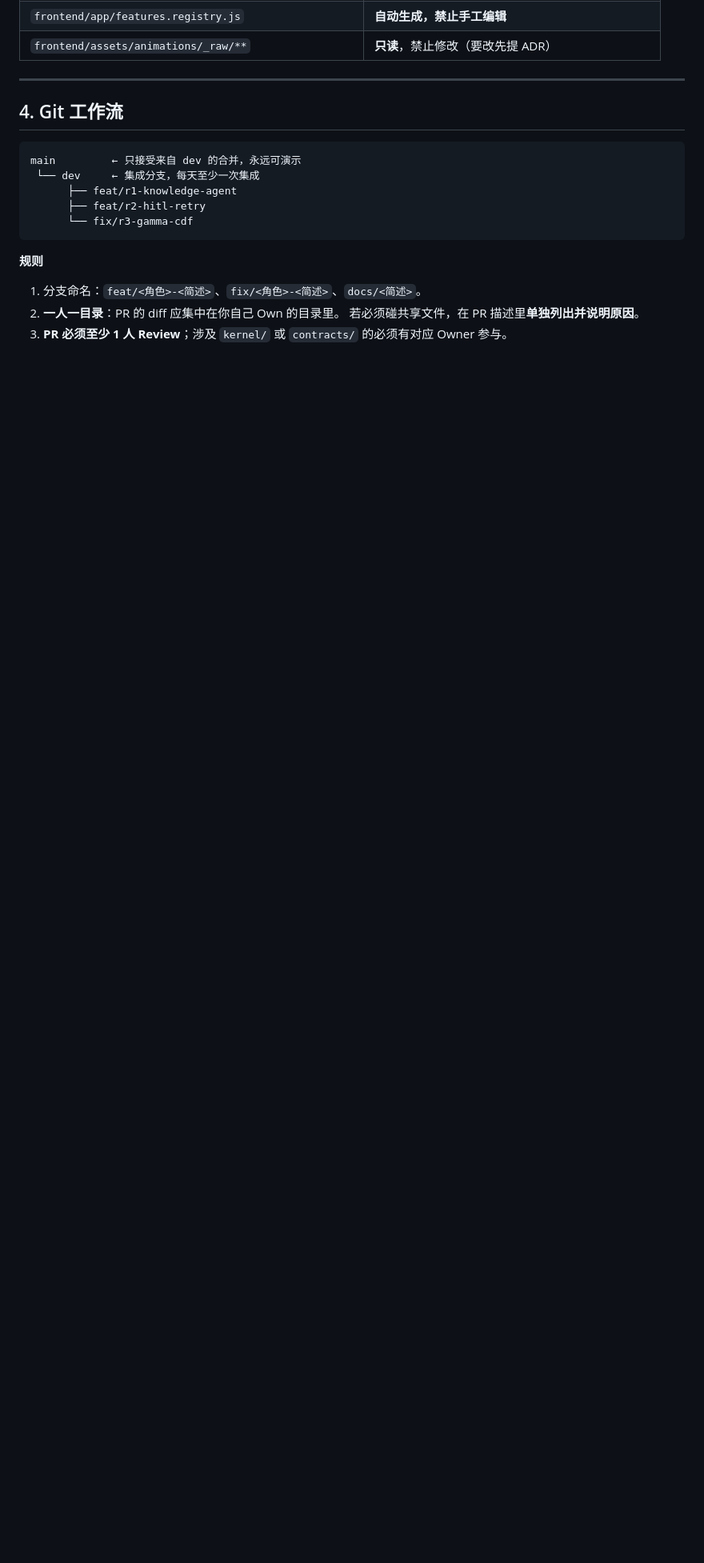
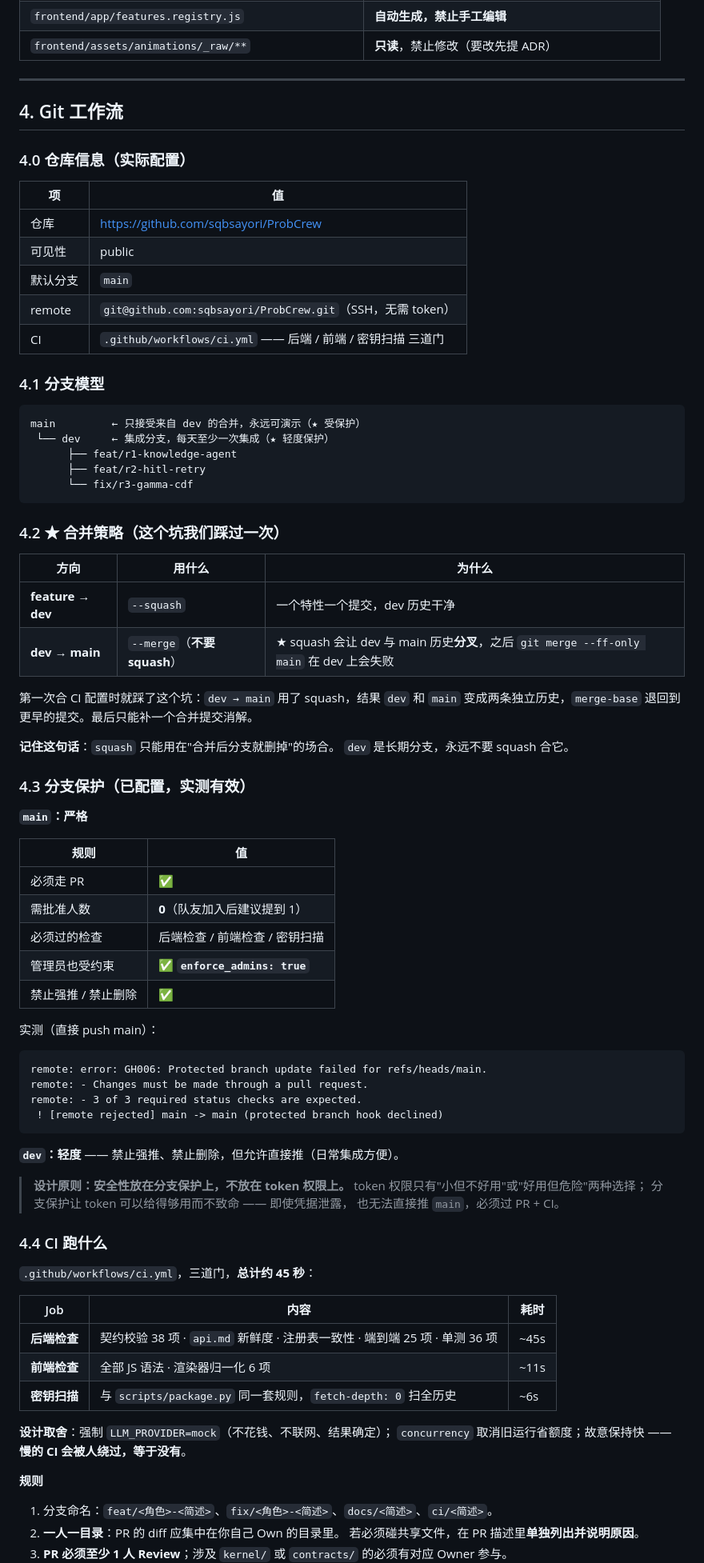
Before and after one commit to sqbsayori/ProbCrew, a Markdown page: docs/04-分工与协作规范.md, the part around one of its changes. Shown at 80% size. GitHub-like rendering; blank space fills up the shorter version.

Commit message:
docs: 补齐仓库信息、CI 说明与合并策略（含一个踩过的坑） (#3)
- README 加 CI badge、仓库地址、当前阶段、执行依据入口
- docs/04 新增 4.0-4.4 节：
  · 实际仓库配置（URL / 可见性 / remote / CI）
  · 分支保护的实际设置与实测证据
  · ★ 合并策略：feature->dev 用 squash；dev->main 必须用 --merge
  · CI 跑什么、耗时、设计取舍

记录一个真实踩过的坑：
第一次把 CI 合入 main 时用了 squash，导致 dev 与 main 历史分叉，
之后 git merge --ff-only main 在 dev 上失败（merge-base 退回更早提交）。
最后补了一个合并提交才消解。

结论写成一句话：squash 只能用在「合并后分支就删掉」的场合，
dev 是长期分支，永远不要 squash 合它。

````diff
--- a/docs/04-分工与协作规范.md
+++ b/docs/04-分工与协作规范.md
@@ -146,17 +146,83 @@ docs/team-notes/                       ← 周会记录、踩坑、个人笔记
 
 ## 4. Git 工作流
 
+### 4.0 仓库信息（实际配置）
+
+| 项 | 值 |
+|---|---|
+| 仓库 | https://github.com/sqbsayori/ProbCrew |
+| 可见性 | public |
+| 默认分支 | `main` |
+| remote | `git@github.com:sqbsayori/ProbCrew.git`（SSH，无需 token） |
+| CI | `.github/workflows/ci.yml` —— 后端 / 前端 / 密钥扫描 三道门 |
+
+### 4.1 分支模型
+
 ```
-main         ← 只接受来自 dev 的合并，永远可演示
- └── dev     ← 集成分支，每天至少一次集成
+main         ← 只接受来自 dev 的合并，永远可演示（★ 受保护）
+ └── dev     ← 集成分支，每天至少一次集成（★ 轻度保护）
       ├── feat/r1-knowledge-agent
       ├── feat/r2-hitl-retry
       └── fix/r3-gamma-cdf
 ```
 
+### 4.2 ★ 合并策略（这个坑我们踩过一次）
+
+| 方向 | 用什么 | 为什么 |
+|------|--------|--------|
+| **feature → dev** | `--squash` | 一个特性一个提交，dev 历史干净 |
+| **dev → main** | `--merge`（**不要 squash**） | ★ squash 会让 dev 与 main 历史**分叉**，之后 `git merge --ff-only main` 在 dev 上会失败 |
+
+第一次合 CI 配置时就踩了这个坑：`dev → main` 用了 squash，结果 `dev` 和 `main`
+变成两条独立历史，`merge-base` 退回到更早的提交。最后只能补一个合并提交消解。
+
+**记住这句话**：`squash` 只能用在"合并后分支就删掉"的场合。
+`dev` 是长期分支，永远不要 squash 合它。
+
+### 4.3 分支保护（已配置，实测有效）
+
+**`main`：严格**
+
+| 规则 | 值 |
+|------|-----|
+| 必须走 PR | ✅ |
+| 需批准人数 | **0**（队友加入后建议提到 1） |
+| 必须过的检查 | 后端检查 / 前端检查 / 密钥扫描 |
+| 管理员也受约束 | ✅ **`enforce_admins: true`** |
+| 禁止强推 / 禁止删除 | ✅ |
+
+实测（直接 push main）：
+
+```
+remote: error: GH006: Protected branch update failed for refs/heads/main.
+remote: - Changes must be made through a pull request.
+remote: - 3 of 3 required status checks are expected.
+ ! [remote rejected] main -> main (protected branch hook declined)
+```
+
+**`dev`：轻度** —— 禁止强推、禁止删除，但允许直接推（日常集成方便）。
+
+> **设计原则：安全性放在分支保护上，不放在 token 权限上。**
+> token 权限只有"小但不好用"或"好用但危险"两种选择；
+> 分支保护让 token 可以给得够用而不致命 —— 即使凭据泄露，
+> 也无法直接推 `main`，必须过 PR + CI。
+
+### 4.4 CI 跑什么
+
+`.github/workflows/ci.yml`，三道门，**总计约 45 秒**：
+
+| Job | 内容 | 耗时 |
+|-----|------|------|
+| **后端检查** | 契约校验 38 项 · `api.md` 新鲜度 · 注册表一致性 · 端到端 25 项 · 单测 36 项 | ~45s |
+| **前端检查** | 全部 JS 语法 · 渲染器归一化 6 项 | ~11s |
+| **密钥扫描** | 与 `scripts/package.py` 同一套规则，`fetch-depth: 0` 扫全历史 | ~6s |
+
+**设计取舍**：强制 `LLM_PROVIDER=mock`（不花钱、不联网、结果确定）；
+`concurrency` 取消旧运行省额度；故意保持快 —— **慢的 CI 会被人绕过，等于没有**。
+
 **规则**
 
-1. 分支命名：`feat/<角色>-<简述>`、`fix/<角色>-<简述>`、`docs/<简述>`。
+1. 分支命名：`feat/<角色>-<简述>`、`fix/<角色>-<简述>`、`docs/<简述>`、`ci/<简述>`。
 2. **一人一目录**：PR 的 diff 应集中在你自己 Own 的目录里。
    若必须碰共享文件，在 PR 描述里**单独列出并说明原因**。
 3. **PR 必须至少 1 人 Review**；涉及 `kernel/` 或 `contracts/` 的必须有对应 Owner 参与。
````
Also changed, not shown: other parts of docs/04-分工与协作规范.md (+5 -1 lines), README.md (+12 -1 lines).
